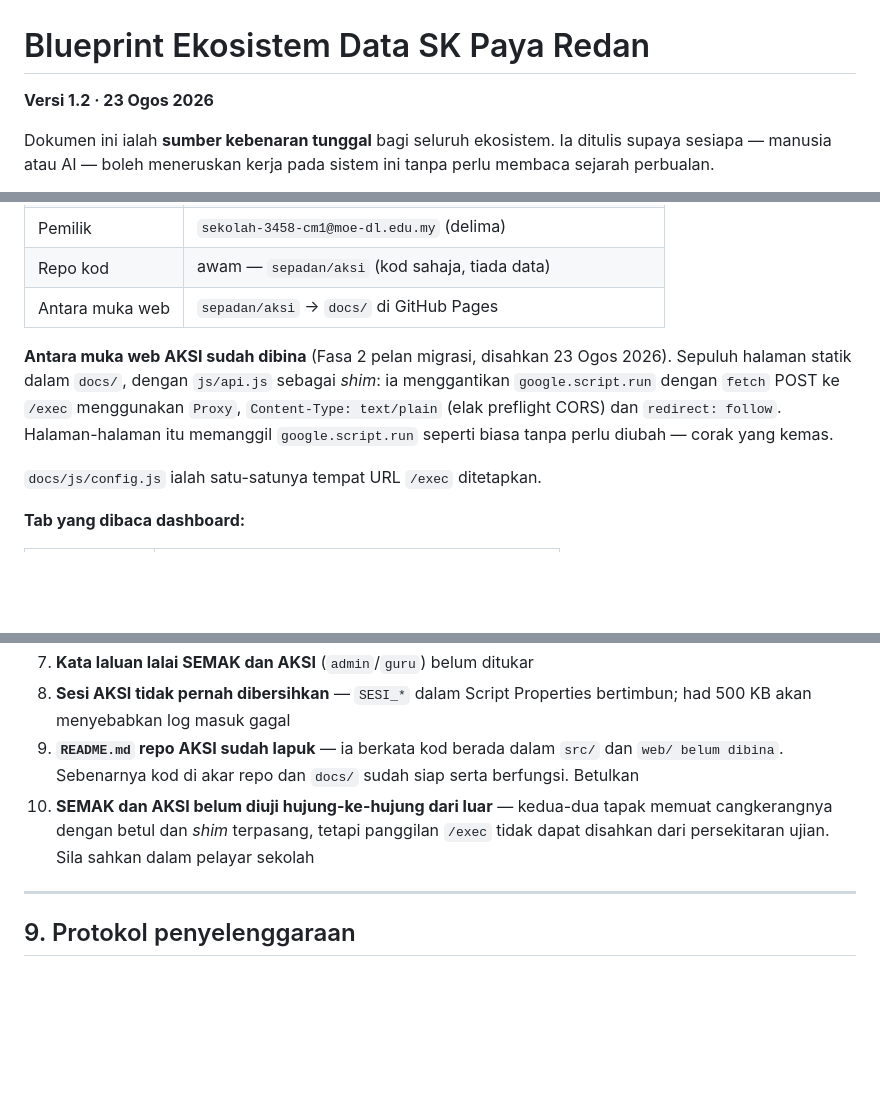
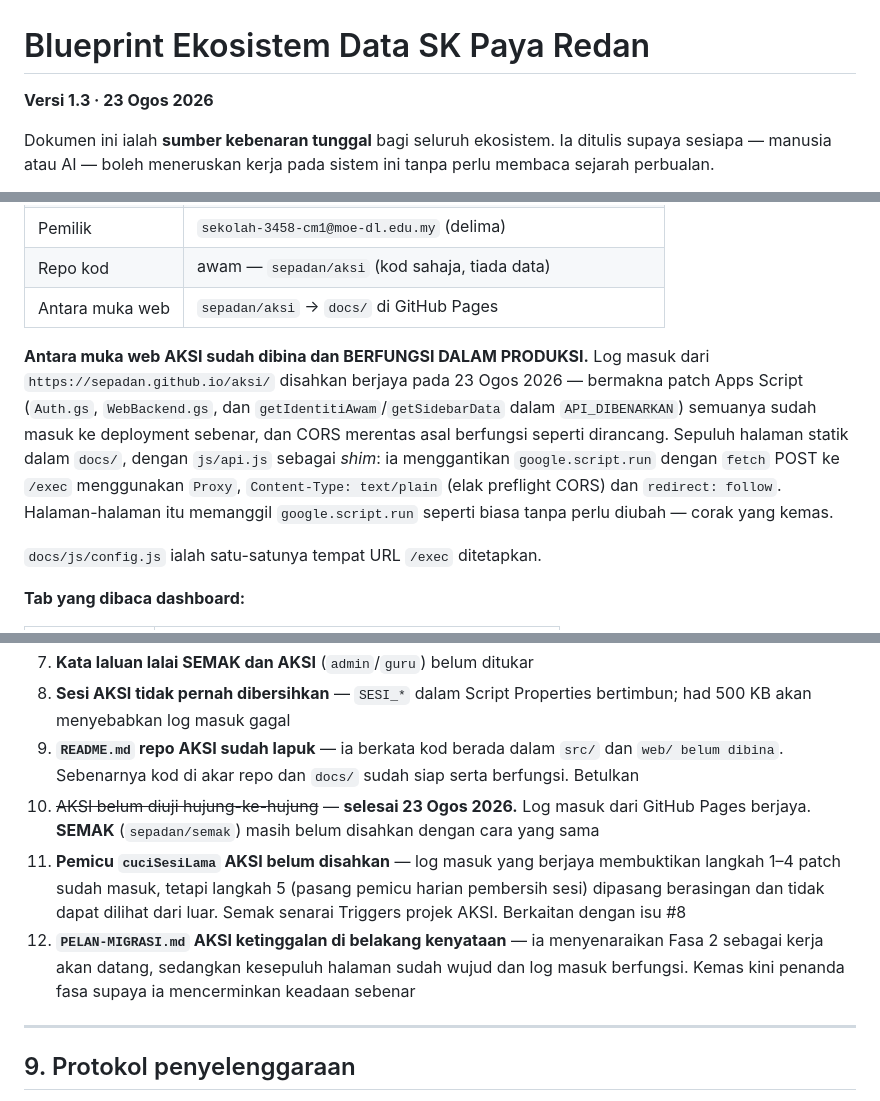
Before and after one commit to sepadan/dashboard, a Markdown page: BLUEPRINT.md, 3 parts joined by grey strips. GitHub-like rendering; blank space fills up the shorter version.

Commit message:
Blueprint v1.3 — AKSI disahkan berfungsi

```diff
--- a/BLUEPRINT.md
+++ b/BLUEPRINT.md
@@ -1,6 +1,6 @@
 # Blueprint Ekosistem Data SK Paya Redan
 
-**Versi 1.2 · 23 Ogos 2026**
+**Versi 1.3 · 23 Ogos 2026**
 
 Dokumen ini ialah **sumber kebenaran tunggal** bagi seluruh ekosistem. Ia ditulis supaya sesiapa — manusia atau AI — boleh meneruskan kerja pada sistem ini tanpa perlu membaca sejarah perbualan.
 
@@ -99,7 +99,7 @@ MARKAH:  0 PEPERIKSAAN · 1 KELAS · 2 NAMA MURID · 3 SUBJEK · 4 MARKAH
 | Repo kod | awam — `sepadan/aksi` (kod sahaja, tiada data) |
 | Antara muka web | `sepadan/aksi` → `docs/` di GitHub Pages |
 
-**Antara muka web AKSI sudah dibina** (Fasa 2 pelan migrasi, disahkan 23 Ogos 2026). Sepuluh halaman statik dalam `docs/`, dengan `js/api.js` sebagai *shim*: ia menggantikan `google.script.run` dengan `fetch` POST ke `/exec` menggunakan `Proxy`, `Content-Type: text/plain` (elak preflight CORS) dan `redirect: follow`. Halaman-halaman itu memanggil `google.script.run` seperti biasa tanpa perlu diubah — corak yang kemas.
+**Antara muka web AKSI sudah dibina dan BERFUNGSI DALAM PRODUKSI.** Log masuk dari `https://sepadan.github.io/aksi/` disahkan berjaya pada 23 Ogos 2026 — bermakna patch Apps Script (`Auth.gs`, `WebBackend.gs`, dan `getIdentitiAwam`/`getSidebarData` dalam `API_DIBENARKAN`) semuanya sudah masuk ke deployment sebenar, dan CORS merentas asal berfungsi seperti dirancang. Sepuluh halaman statik dalam `docs/`, dengan `js/api.js` sebagai *shim*: ia menggantikan `google.script.run` dengan `fetch` POST ke `/exec` menggunakan `Proxy`, `Content-Type: text/plain` (elak preflight CORS) dan `redirect: follow`. Halaman-halaman itu memanggil `google.script.run` seperti biasa tanpa perlu diubah — corak yang kemas.
 
 `docs/js/config.js` ialah satu-satunya tempat URL `/exec` ditetapkan.
 
@@ -346,7 +346,9 @@ Dashboard diuji dengan Playwright: setiap slaid Mod TV muat satu skrin tanpa skr
 7. **Kata laluan lalai SEMAK dan AKSI** (`admin`/`guru`) belum ditukar
 8. **Sesi AKSI tidak pernah dibersihkan** — `SESI_*` dalam Script Properties bertimbun; had 500 KB akan menyebabkan log masuk gagal
 9. **`README.md` repo AKSI sudah lapuk** — ia berkata kod berada dalam `src/` dan `web/ belum dibina`. Sebenarnya kod di akar repo dan `docs/` sudah siap serta berfungsi. Betulkan
-10. **SEMAK dan AKSI belum diuji hujung-ke-hujung dari luar** — kedua-dua tapak memuat cangkerangnya dengan betul dan *shim* terpasang, tetapi panggilan `/exec` tidak dapat disahkan dari persekitaran ujian. Sila sahkan dalam pelayar sekolah
+10. ~~AKSI belum diuji hujung-ke-hujung~~ — **selesai 23 Ogos 2026.** Log masuk dari GitHub Pages berjaya. **SEMAK** (`sepadan/semak`) masih belum disahkan dengan cara yang sama
+11. **Pemicu `cuciSesiLama` AKSI belum disahkan** — log masuk yang berjaya membuktikan langkah 1–4 patch sudah masuk, tetapi langkah 5 (pasang pemicu harian pembersih sesi) dipasang berasingan dan tidak dapat dilihat dari luar. Semak senarai Triggers projek AKSI. Berkaitan dengan isu #8
+12. **`PELAN-MIGRASI.md` AKSI ketinggalan di belakang kenyataan** — ia menyenaraikan Fasa 2 sebagai kerja akan datang, sedangkan kesepuluh halaman sudah wujud dan log masuk berfungsi. Kemas kini penanda fasa supaya ia mencerminkan keadaan sebenar
 
 ---
 
```
Also changed, not shown: other parts of BLUEPRINT.md (+1 -0 lines).
